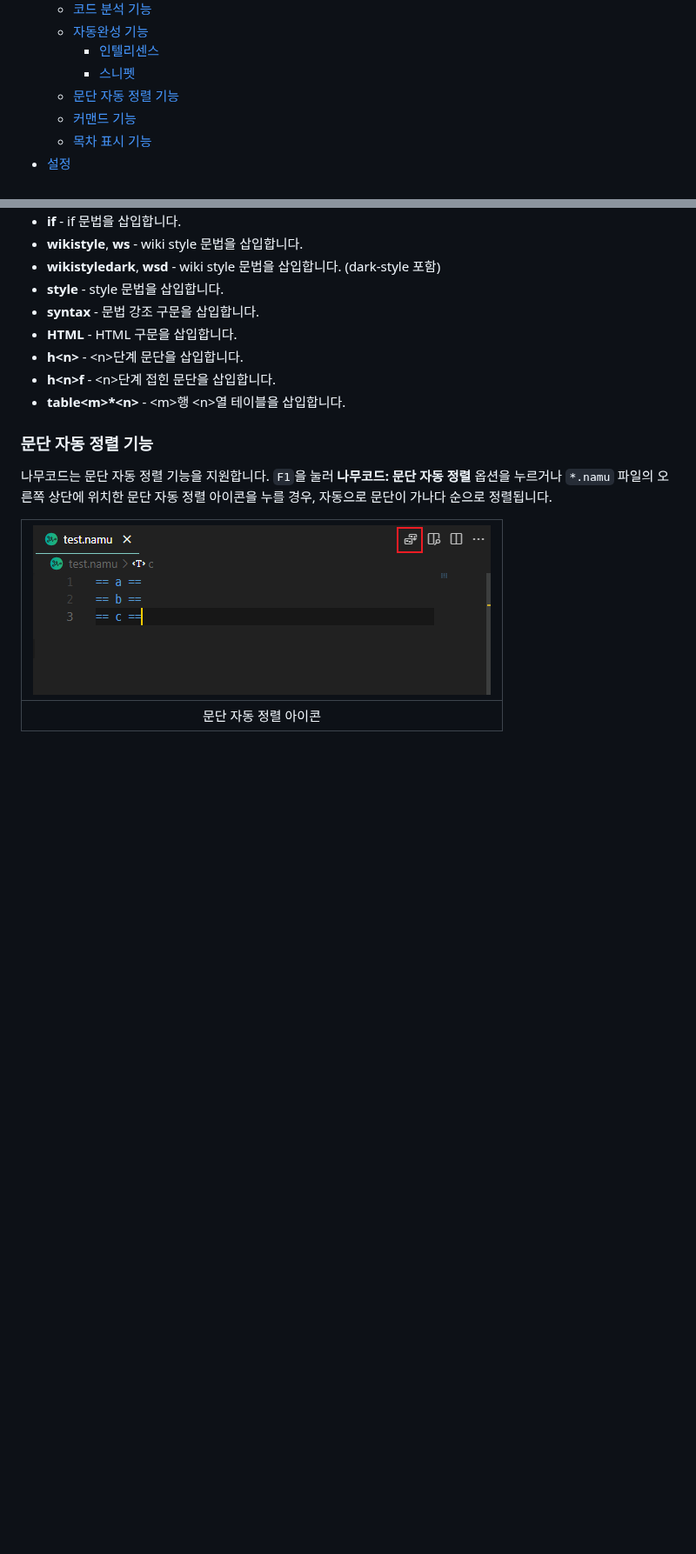
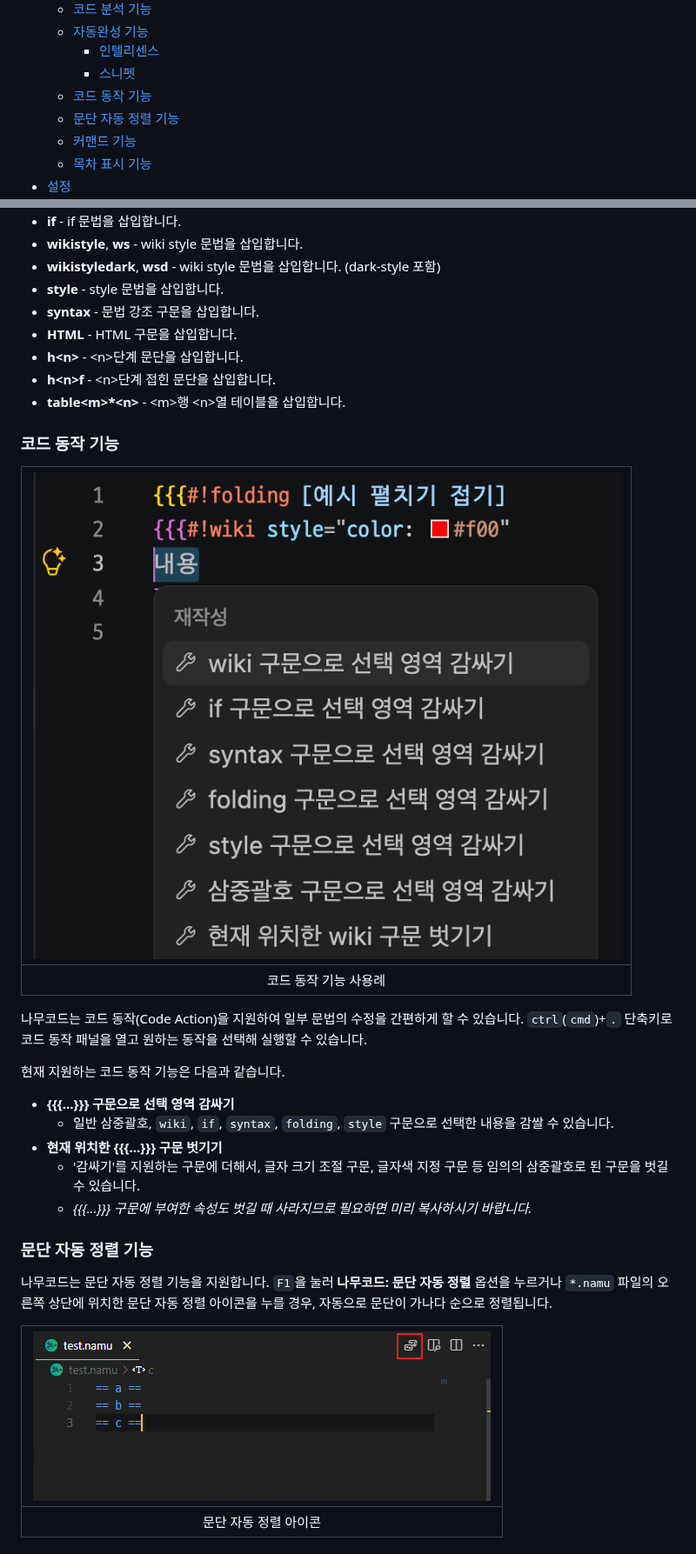
Before and after one commit to jhk1090/namucode, a Markdown page: README.md, 2 parts joined by grey strips. Shown at 87% size. Rendered like a GitHub page; pictures changed too: images/namucode_code_action.png (added); blank space fills up the shorter version.

Commit message:
chore: 미리보기 탭 아이콘 변경 / 코드 동작 docs 추가

```diff
--- a/README.md
+++ b/README.md
@@ -12,6 +12,7 @@
     - [자동완성 기능](#자동완성-기능)
       - [인텔리센스](#인텔리센스-intellisense-맥락-고려형-자동완성)
       - [스니펫](#스니펫-snippet-단순-편의성-자동완성)
+    - [코드 동작 기능](#코드-동작-기능)
     - [문단 자동 정렬 기능](#문단-자동-정렬-기능)
     - [커맨드 기능](#커맨드-기능)
     - [목차 표시 기능](#목차-표시-기능)
@@ -145,6 +146,20 @@
 - **h\<n\>f** - \<n\>단계 접힌 문단을 삽입합니다.
 - **table\<m\>\*\<n\>** - \<m\>행 \<n\>열 테이블을 삽입합니다.
 
+### 코드 동작 기능
+| ![코드 동작 기능](./images/namucode_code_action.png) |
+| :---: |
+| 코드 동작 기능 사용례 |
+
+나무코드는 코드 동작(Code Action)을 지원하여 일부 문법의 수정을 간편하게 할 수 있습니다. `ctrl`(`cmd`)+`.` 단축키로 코드 동작 패널을 열고 원하는 동작을 선택해 실행할 수 있습니다.
+
+현재 지원하는 코드 동작 기능은 다음과 같습니다.
+- **{{{...}}} 구문으로 선택 영역 감싸기**
+  - 일반 삼중괄호, `wiki`, `if`, `syntax`, `folding`, `style` 구문으로 선택한 내용을 감쌀 수 있습니다.
+- **현재 위치한 {{{...}}} 구문 벗기기**
+  - '감싸기'를 지원하는 구문에 더해서, 글자 크기 조절 구문, 글자색 지정 구문 등 임의의 삼중괄호로 된 구문을 벗길 수 있습니다.
+  - *{{{...}}} 구문에 부여한 속성도 벗길 때 사라지므로 필요하면 미리 복사하시기 바랍니다.*
+
 ### 문단 자동 정렬 기능
 나무코드는 문단 자동 정렬 기능을 지원합니다. `F1`을 눌러 **나무코드: 문단 자동 정렬** 옵션을 누르거나 `*.namu` 파일의 오른쪽 상단에 위치한 문단 자동 정렬 아이콘을 누를 경우, 자동으로 문단이 가나다 순으로 정렬됩니다.
 
```
Also changed, not shown: TODO.md (+2 -0 lines), 1 other file.
